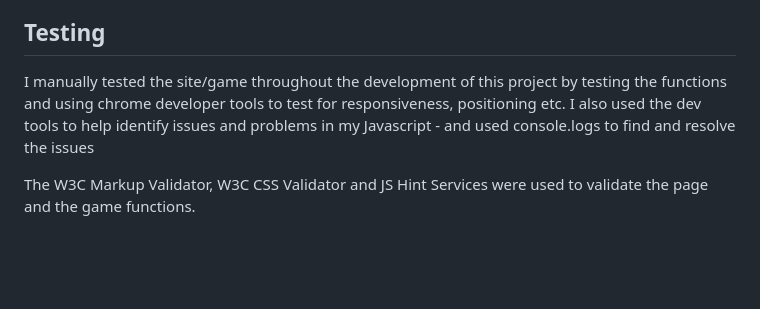
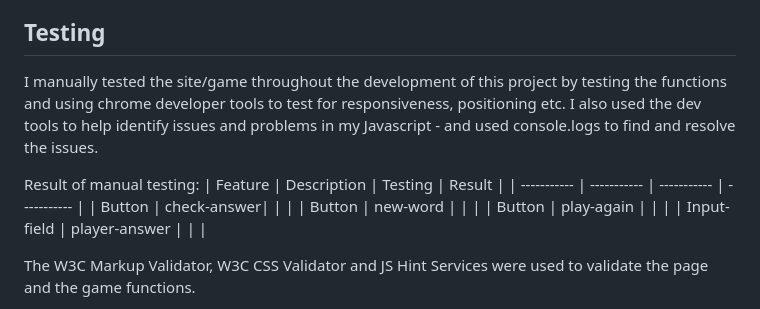
Before and after one commit to CeciliaSG/pp2_wordScramble, a Markdown page: README.md, the part around the change. Rendered like a GitHub page; blank space fills up the shorter version.

Commit message:
Add outline for table to readme for manual testing results

```diff
--- a/README.md
+++ b/README.md
@@ -88,7 +88,16 @@ Each game consists of 20 words.
 
 ## Testing
 
-I manually tested the site/game throughout the development of this project by testing the functions and using chrome developer tools to test for responsiveness, positioning etc. I also used the dev tools to help identify issues and problems in my Javascript - and used console.logs to find and resolve the issues
+I manually tested the site/game throughout the development of this project by testing the functions and using chrome developer tools to test for responsiveness, positioning etc. I also used the dev tools to help identify issues and problems in my Javascript - and used console.logs to find and resolve the issues.
+
+Result of manual testing:
+| Feature | Description | Testing | Result |
+| ----------- | ----------- | ----------- | ----------- |
+| Button  | check-answer|   | |
+| Button | new-word | | |
+| Button | play-again | | |
+| Input-field | player-answer | | |
+
 
 The W3C Markup Validator, W3C CSS Validator and JS Hint Services were used to validate the page and the game functions.
 
```
